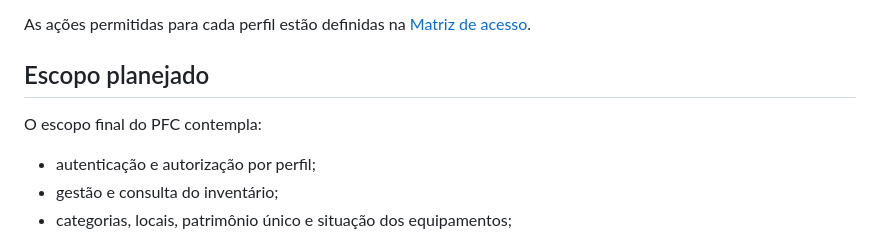
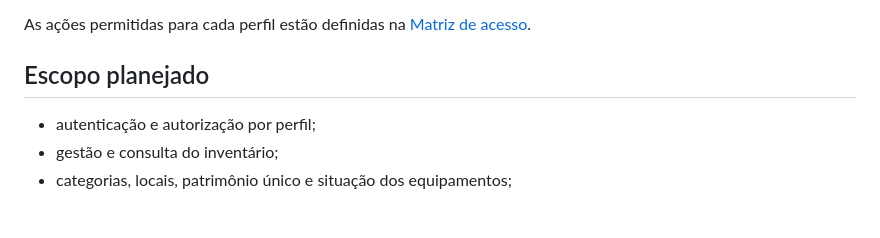
Before and after one commit to PietroNozella/SIGEE, a Markdown page: README.md, the part around the change. Rendered like a GitHub page; blank space fills up the shorter version.

Commit message:
Docs: remover trecho do readme

```diff
--- a/README.md
+++ b/README.md
@@ -56,8 +56,6 @@ Não haverá cadastro público. A primeira conta administrativa funcional será
 As ações permitidas para cada perfil estão definidas na [Matriz de acesso](docs/matriz-de-acesso.md).
 
 ## Escopo planejado
-
-O escopo final do PFC contempla:
 
 - autenticação e autorização por perfil;
 - gestão e consulta do inventário;
```
